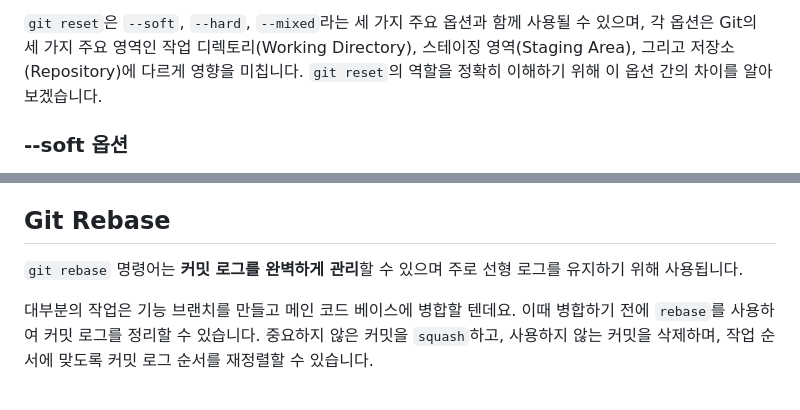
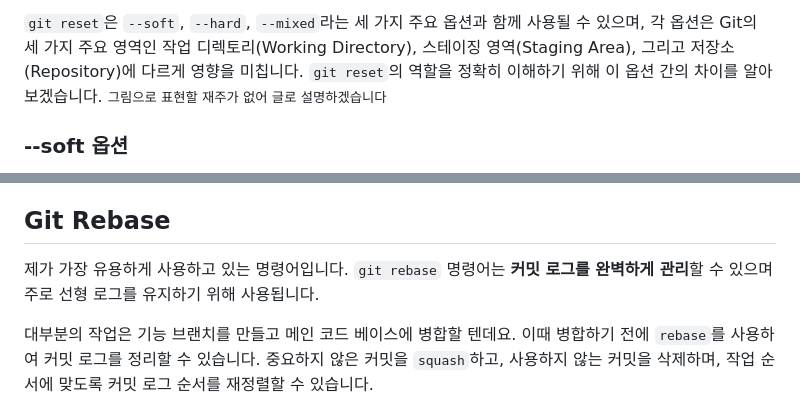
Before and after one commit to jaem1n207/advanced-git, a Markdown page: README.md, 2 parts joined by grey strips. Drawn GitHub-style.

````diff
--- a/README.md
+++ b/README.md
@@ -164,6 +164,7 @@ git reset --soft 12a34b5
 ```
 
 `git reset`은 `--soft`, `--hard`, `--mixed`라는 세 가지 주요 옵션과 함께 사용될 수 있으며, 각 옵션은 Git의 세 가지 주요 영역인 작업 디렉토리(Working Directory), 스테이징 영역(Staging Area), 그리고 저장소(Repository)에 다르게 영향을 미칩니다. `git reset`의 역할을 정확히 이해하기 위해 이 옵션 간의 차이를 알아보겠습니다.
+<small> 그림으로 표현할 재주가 없어 글로 설명하겠습니다 </small>
 
 ### --soft 옵션
 
@@ -371,7 +373,7 @@ git merge hotfix
 
 ## Git Rebase
 
-`git rebase` 명령어는 **커밋 로그를 완벽하게 관리**할 수 있으며 주로 선형 로그를 유지하기 위해 사용됩니다.
+제가 가장 유용하게 사용하고 있는 명령어입니다. `git rebase` 명령어는 **커밋 로그를 완벽하게 관리**할 수 있으며 주로 선형 로그를 유지하기 위해 사용됩니다.
 
 대부분의 작업은 기능 브랜치를 만들고 메인 코드 베이스에 병합할 텐데요. 이때 병합하기 전에 `rebase`를 사용하여 커밋 로그를 정리할 수 있습니다. 중요하지 않은 커밋을 `squash`하고, 사용하지 않는 커밋을 삭제하며, 작업 순서에 맞도록 커밋 로그 순서를 재정렬할 수 있습니다.
 
````
Also changed, not shown: other parts of README.md (+6 -5 lines).
